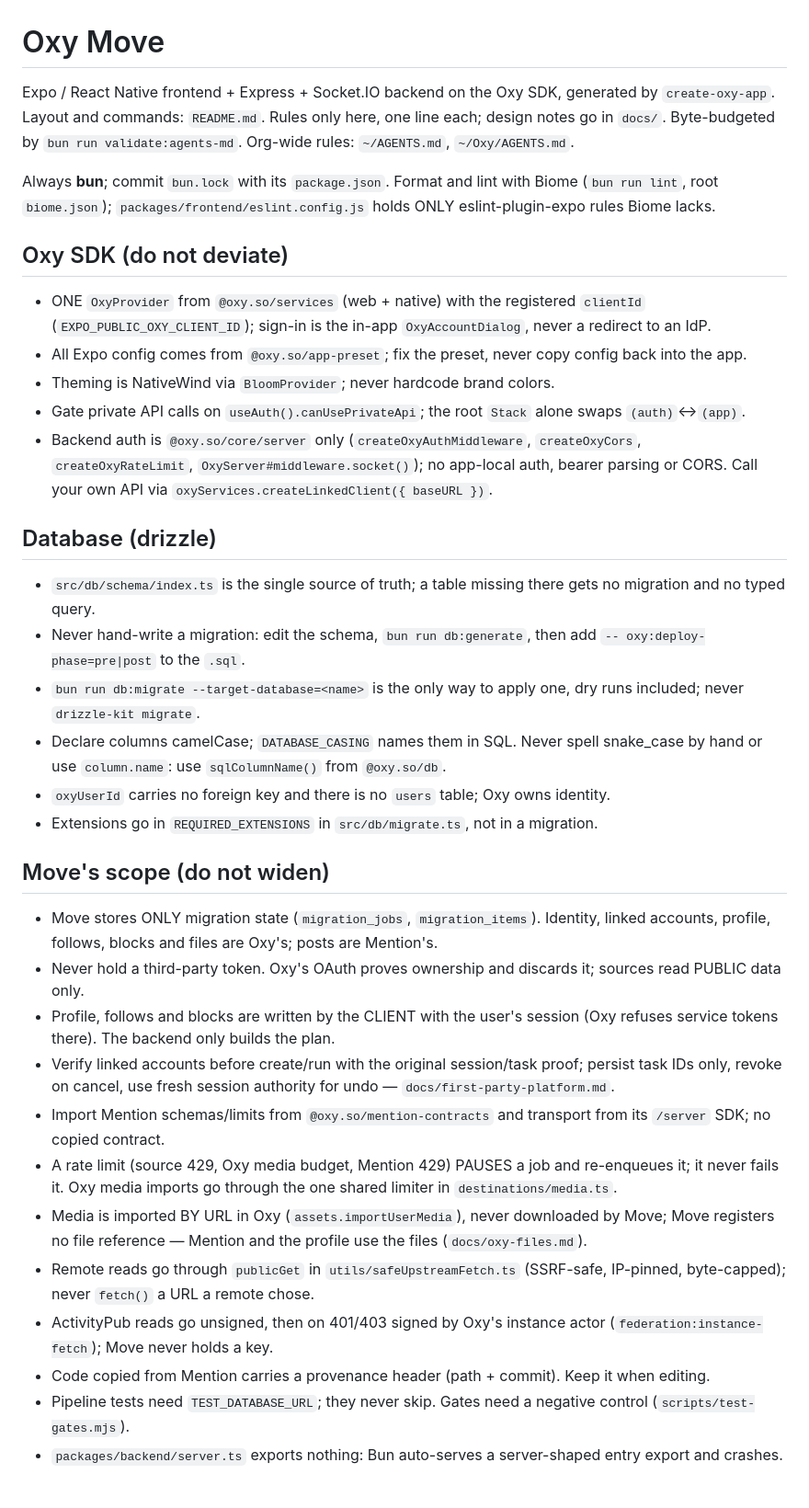
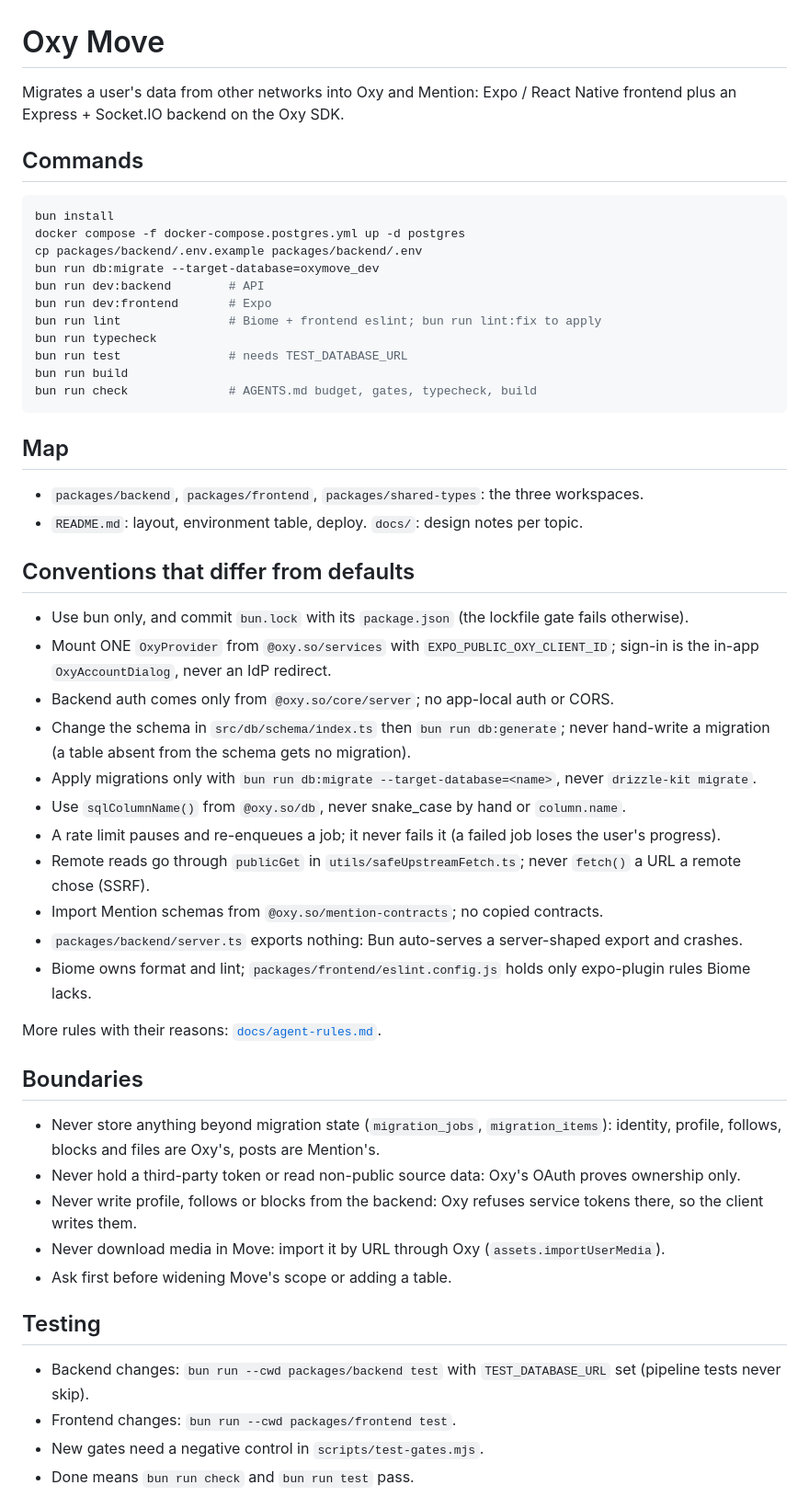
Before and after one commit to OxyHQ/Move, a Markdown page: AGENTS.md, the part around one of its changes. Shown at 92% size. Drawn GitHub-style.

Commit message:
docs: apply AGENTS.md / CLAUDE.md standard (#76)
Co-authored-by: Claude Sonnet 5.5 <noreply@anthropic.com>

````diff
--- a/AGENTS.md
+++ b/AGENTS.md
@@ -1,38 +1,60 @@
 # Oxy Move
 
-Expo / React Native frontend + Express + Socket.IO backend on the Oxy SDK, generated by `create-oxy-app`. Layout and commands: `README.md`. Rules only here, one line each; design notes go in `docs/`. Byte-budgeted by `bun run validate:agents-md`. Org-wide rules: `~/AGENTS.md`, `~/Oxy/AGENTS.md`.
+Migrates a user's data from other networks into Oxy and Mention: Expo / React Native frontend
+plus an Express + Socket.IO backend on the Oxy SDK.
 
-Always **bun**; commit `bun.lock` with its `package.json`.
-Format and lint with Biome (`bun run lint`, root `biome.json`); `packages/frontend/eslint.config.js` holds ONLY eslint-plugin-expo rules Biome lacks.
+## Commands
 
-## Oxy SDK (do not deviate)
+```bash
+bun install
+docker compose -f docker-compose.postgres.yml up -d postgres
+cp packages/backend/.env.example packages/backend/.env
+bun run db:migrate --target-database=oxymove_dev
+bun run dev:backend        # API
+bun run dev:frontend       # Expo
+bun run lint               # Biome + frontend eslint; bun run lint:fix to apply
+bun run typecheck
+bun run test               # needs TEST_DATABASE_URL
+bun run build
+bun run check              # AGENTS.md budget, gates, typecheck, build
+```
 
-- ONE `OxyProvider` from `@oxy.so/services` (web + native) with the registered `clientId` (`EXPO_PUBLIC_OXY_CLIENT_ID`); sign-in is the in-app `OxyAccountDialog`, never a redirect to an IdP.
-- All Expo config comes from `@oxy.so/app-preset`; fix the preset, never copy config back into the app.
-- Theming is NativeWind via `BloomProvider`; never hardcode brand colors.
-- Gate private API calls on `useAuth().canUsePrivateApi`; the root `Stack` alone swaps `(auth)`↔`(app)`.
-- Backend auth is `@oxy.so/core/server` only (`createOxyAuthMiddleware`, `createOxyCors`, `createOxyRateLimit`, `OxyServer#middleware.socket()`); no app-local auth, bearer parsing or CORS. Call your own API via `oxyServices.createLinkedClient({ baseURL })`.
+## Map
 
-## Database (drizzle)
+- `packages/backend`, `packages/frontend`, `packages/shared-types`: the three workspaces.
+- `README.md`: layout, environment table, deploy. `docs/`: design notes per topic.
 
-- `src/db/schema/index.ts` is the single source of truth; a table missing there gets no migration and no typed query.
-- Never hand-write a migration: edit the schema, `bun run db:generate`, then add `-- oxy:deploy-phase=pre|post` to the `.sql`.
-- `bun run db:migrate --target-database=<name>` is the only way to apply one, dry runs included; never `drizzle-kit migrate`.
-- Declare columns camelCase; `DATABASE_CASING` names them in SQL. Never spell snake_case by hand or use `column.name`: use `sqlColumnName()` from `@oxy.so/db`.
-- `oxyUserId` carries no foreign key and there is no `users` table; Oxy owns identity.
-- Extensions go in `REQUIRED_EXTENSIONS` in `src/db/migrate.ts`, not in a migration.
+## Conventions that differ from defaults
 
-## Move's scope (do not widen)
+- Use bun only, and commit `bun.lock` with its `package.json` (the lockfile gate fails otherwise).
+- Mount ONE `OxyProvider` from `@oxy.so/services` with `EXPO_PUBLIC_OXY_CLIENT_ID`; sign-in is the
+  in-app `OxyAccountDialog`, never an IdP redirect.
+- Backend auth comes only from `@oxy.so/core/server`; no app-local auth or CORS.
+- Change the schema in `src/db/schema/index.ts` then `bun run db:generate`; never hand-write a
+  migration (a table absent from the schema gets no migration).
+- Apply migrations only with `bun run db:migrate --target-database=<name>`, never `drizzle-kit migrate`.
+- Use `sqlColumnName()` from `@oxy.so/db`, never snake_case by hand or `column.name`.
+- A rate limit pauses and re-enqueues a job; it never fails it (a failed job loses the user's progress).
+- Remote reads go through `publicGet` in `utils/safeUpstreamFetch.ts`; never `fetch()` a URL a remote chose (SSRF).
+- Import Mention schemas from `@oxy.so/mention-contracts`; no copied contracts.
+- `packages/backend/server.ts` exports nothing: Bun auto-serves a server-shaped export and crashes.
+- Biome owns format and lint; `packages/frontend/eslint.config.js` holds only expo-plugin rules Biome lacks.
 
-- Move stores ONLY migration state (`migration_jobs`, `migration_items`). Identity, linked accounts, profile, follows, blocks and files are Oxy's; posts are Mention's.
-- Never hold a third-party token. Oxy's OAuth proves ownership and discards it; sources read PUBLIC data only.
-- Profile, follows and blocks are written by the CLIENT with the user's session (Oxy refuses service tokens there). The backend only builds the plan.
-- Verify linked accounts before create/run with the original session/task proof; persist task IDs only, revoke on cancel, use fresh session authority for undo — `docs/first-party-platform.md`.
-- Import Mention schemas/limits from `@oxy.so/mention-contracts` and transport from its `/server` SDK; no copied contract.
-- A rate limit (source 429, Oxy media budget, Mention 429) PAUSES a job and re-enqueues it; it never fails it. Oxy media imports go through the one shared limiter in `destinations/media.ts`.
-- Media is imported BY URL in Oxy (`assets.importUserMedia`), never downloaded by Move; Move registers no file reference — Mention and the profile use the files (`docs/oxy-files.md`).
-- Remote reads go through `publicGet` in `utils/safeUpstreamFetch.ts` (SSRF-safe, IP-pinned, byte-capped); never `fetch()` a URL a remote chose.
-- ActivityPub reads go unsigned, then on 401/403 signed by Oxy's instance actor (`federation:instance-fetch`); Move never holds a key.
-- Code copied from Mention carries a provenance header (path + commit). Keep it when editing.
-- Pipeline tests need `TEST_DATABASE_URL`; they never skip. Gates need a negative control (`scripts/test-gates.mjs`).
-- `packages/backend/server.ts` exports nothing: Bun auto-serves a server-shaped entry export and crashes.
+More rules with their reasons: [`docs/agent-rules.md`](docs/agent-rules.md).
+
+## Boundaries
+
+- Never store anything beyond migration state (`migration_jobs`, `migration_items`): identity,
+  profile, follows, blocks and files are Oxy's, posts are Mention's.
+- Never hold a third-party token or read non-public source data: Oxy's OAuth proves ownership only.
+- Never write profile, follows or blocks from the backend: Oxy refuses service tokens there, so the client writes them.
+- Never download media in Move: import it by URL through Oxy (`assets.importUserMedia`).
+- Ask first before widening Move's scope or adding a table.
+
+## Testing
+
+- Backend changes: `bun run --cwd packages/backend test` with `TEST_DATABASE_URL` set (pipeline tests never skip).
+- Frontend changes: `bun run --cwd packages/frontend test`.
+- New gates need a negative control in `scripts/test-gates.mjs`.
+- Done means `bun run check` and `bun run test` pass.
+
````
Also changed, not shown: other parts of AGENTS.md (+20 -0 lines), docs/agent-rules.md (added, +53 -0 lines).
